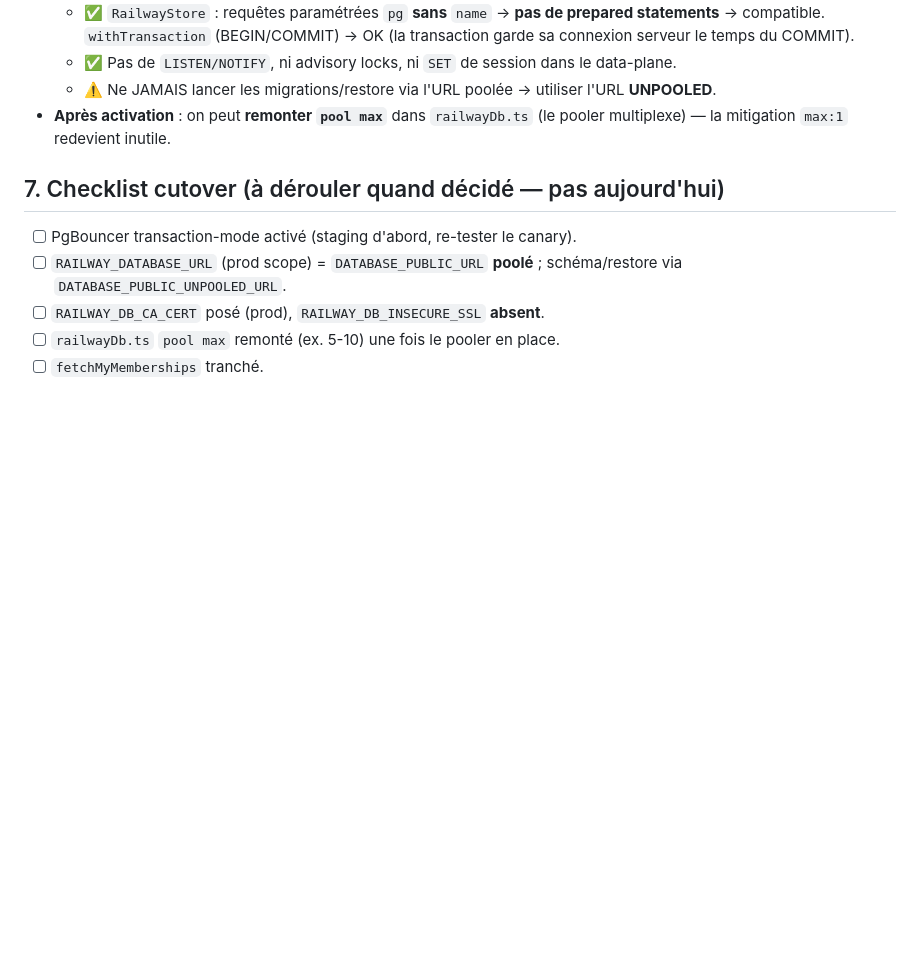
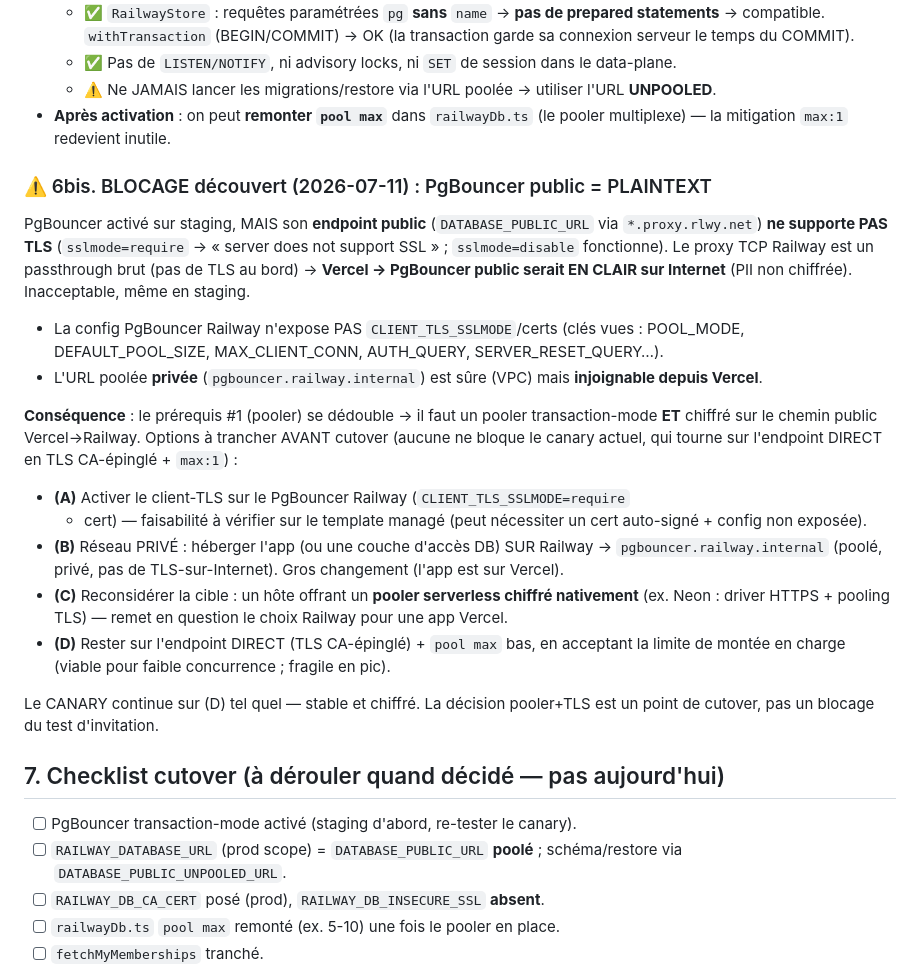
Before and after one commit to ndjoumessi/suimini, a Markdown page: docs/railway-migration.md, the part around the change. Rendered like a GitHub page; blank space fills up the shorter version.

Commit message:
docs(railway): BLOCAGE PgBouncer public = plaintext (Vercel→PgBouncer en clair)
Découverte 2026-07-11 : PgBouncer activé mais son endpoint PUBLIC (proxy.rlwy.net)
ne supporte pas TLS (sslmode=require → « server does not support SSL »). Vercer→
PgBouncer public serait non chiffré (PII en clair). L'URL poolée privée
(pgbouncer.railway.internal) est sûre mais injoignable depuis Vercel. Le prérequis
pooler se dédouble (pooler ET TLS sur le chemin public). Options (A) client-TLS sur
PgBouncer Railway, (B) réseau privé/app-on-Railway, (C) cible avec pooler serverless
chiffré (Neon…), (D) endpoint direct TLS + pool bas (canary actuel). Le canary reste
sur (D), stable et chiffré ; décision pooler = point de cutover, pas blocage.

Co-Authored-By: Claude Opus 4.8 (1M context) <noreply@anthropic.com>

```diff
--- a/docs/railway-migration.md
+++ b/docs/railway-migration.md
@@ -98,6 +98,38 @@ Railway propose PgBouncer **managé nativement** (pas de service à déployer so
 - **Après activation** : on peut **remonter `pool max`** dans `railwayDb.ts` (le pooler
   multiplexe) — la mitigation `max:1` redevient inutile.
 
+### ⚠️ 6bis. BLOCAGE découvert (2026-07-11) : PgBouncer public = PLAINTEXT
+
+PgBouncer activé sur staging, MAIS son **endpoint public** (`DATABASE_PUBLIC_URL`
+via `*.proxy.rlwy.net`) **ne supporte PAS TLS** (`sslmode=require` → « server does
+not support SSL » ; `sslmode=disable` fonctionne). Le proxy TCP Railway est un
+passthrough brut (pas de TLS au bord) → **Vercel → PgBouncer public serait EN CLAIR
+sur Internet** (PII non chiffrée). Inacceptable, même en staging.
+
+- La config PgBouncer Railway n'expose PAS `CLIENT_TLS_SSLMODE`/certs (clés vues :
+  POOL_MODE, DEFAULT_POOL_SIZE, MAX_CLIENT_CONN, AUTH_QUERY, SERVER_RESET_QUERY…).
+- L'URL poolée **privée** (`pgbouncer.railway.internal`) est sûre (VPC) mais
+  **injoignable depuis Vercel**.
+
+**Conséquence** : le prérequis #1 (pooler) se dédouble → il faut un pooler
+transaction-mode **ET** chiffré sur le chemin public Vercel→Railway. Options à
+trancher AVANT cutover (aucune ne bloque le canary actuel, qui tourne sur l'endpoint
+DIRECT en TLS CA-épinglé + `max:1`) :
+- **(A)** Activer le client-TLS sur le PgBouncer Railway (`CLIENT_TLS_SSLMODE=require`
+  + cert) — faisabilité à vérifier sur le template managé (peut nécessiter un cert
+  auto-signé + config non exposée).
+- **(B)** Réseau PRIVÉ : héberger l'app (ou une couche d'accès DB) SUR Railway →
+  `pgbouncer.railway.internal` (poolé, privé, pas de TLS-sur-Internet). Gros
+  changement (l'app est sur Vercel).
+- **(C)** Reconsidérer la cible : un hôte offrant un **pooler serverless chiffré
+  nativement** (ex. Neon : driver HTTPS + pooling TLS) — remet en question le choix
+  Railway pour une app Vercel.
+- **(D)** Rester sur l'endpoint DIRECT (TLS CA-épinglé) + `pool max` bas, en acceptant
+  la limite de montée en charge (viable pour faible concurrence ; fragile en pic).
+
+Le CANARY continue sur (D) tel quel — stable et chiffré. La décision pooler+TLS est
+un point de cutover, pas un blocage du test d'invitation.
+
 ## 7. Checklist cutover (à dérouler quand décidé — pas aujourd'hui)
 
 - [ ] PgBouncer transaction-mode activé (staging d'abord, re-tester le canary).
```
